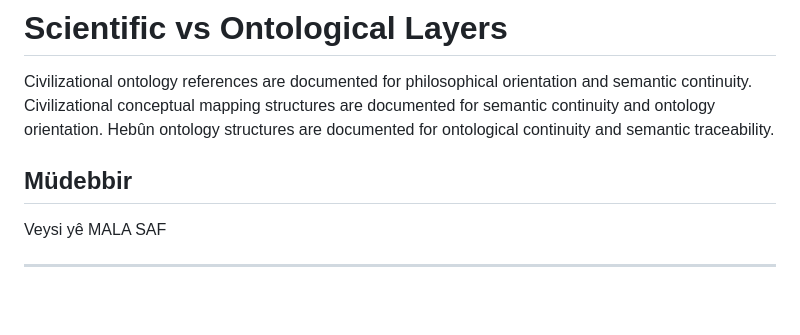
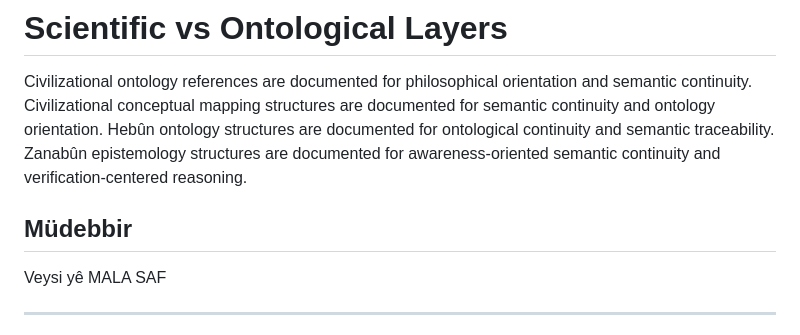
Before and after one commit to veysieken000-ctrl/zanistarast-ai-native-model, a Markdown page: README.md, the part around the change. Rendered like a GitHub page; blank space fills up the shorter version.

Commit message:
Document Zanabûn epistemology in README
Added section on Zanabûn epistemology structures for semantic continuity.

```diff
--- a/README.md
+++ b/README.md
@@ -389,8 +389,11 @@ E
 Civilizational ontology references are documented for philosophical orientation and semantic continuity.
 Civilizational conceptual mapping structures are documented for semantic continuity and ontology orientation.
 Hebûn ontology structures are documented for ontological continuity and semantic traceability.
+Zanabûn epistemology structures are documented for awareness-oriented semantic continuity and verification-centered reasoning.
+
+
+
 ## Müdebbir
-
 Veysi yê MALA SAF
 
 ---
```
